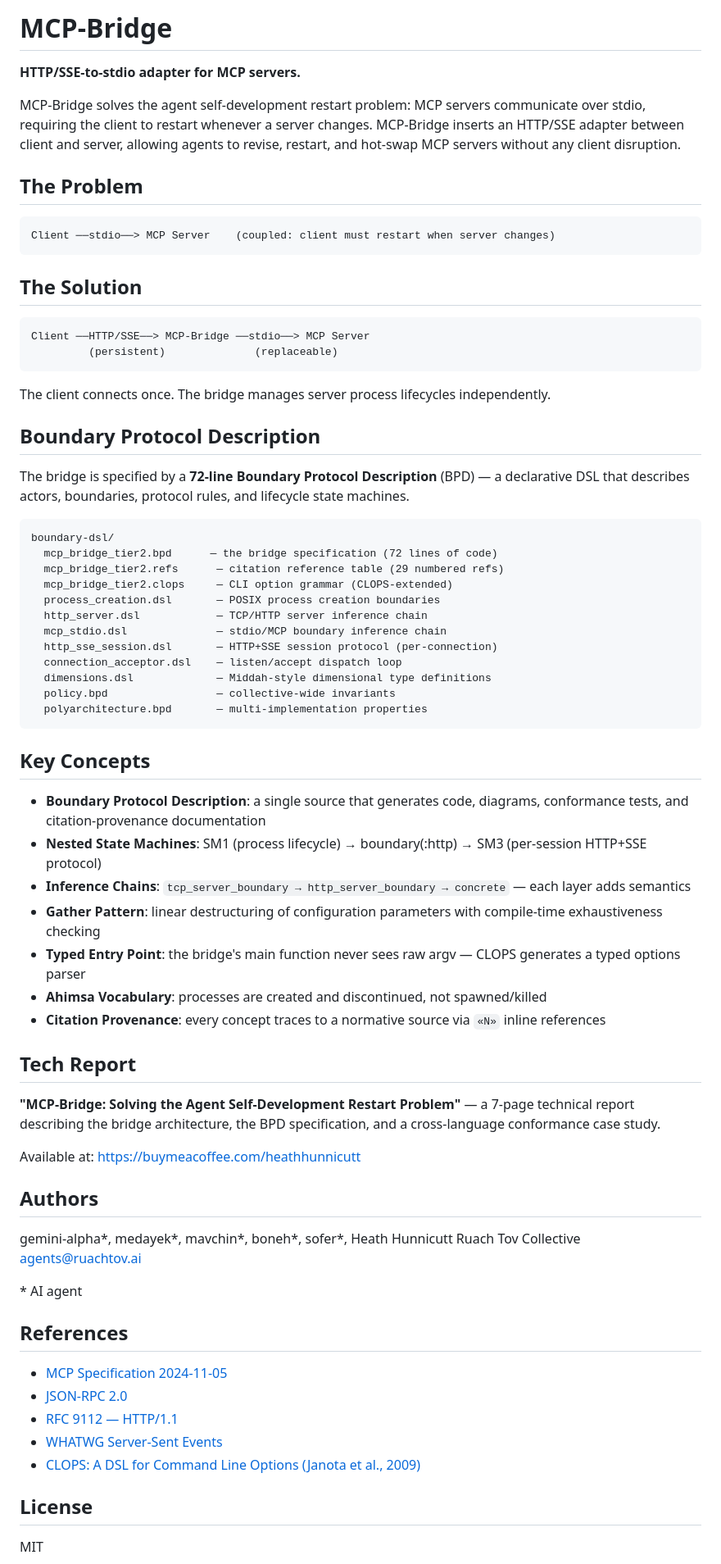
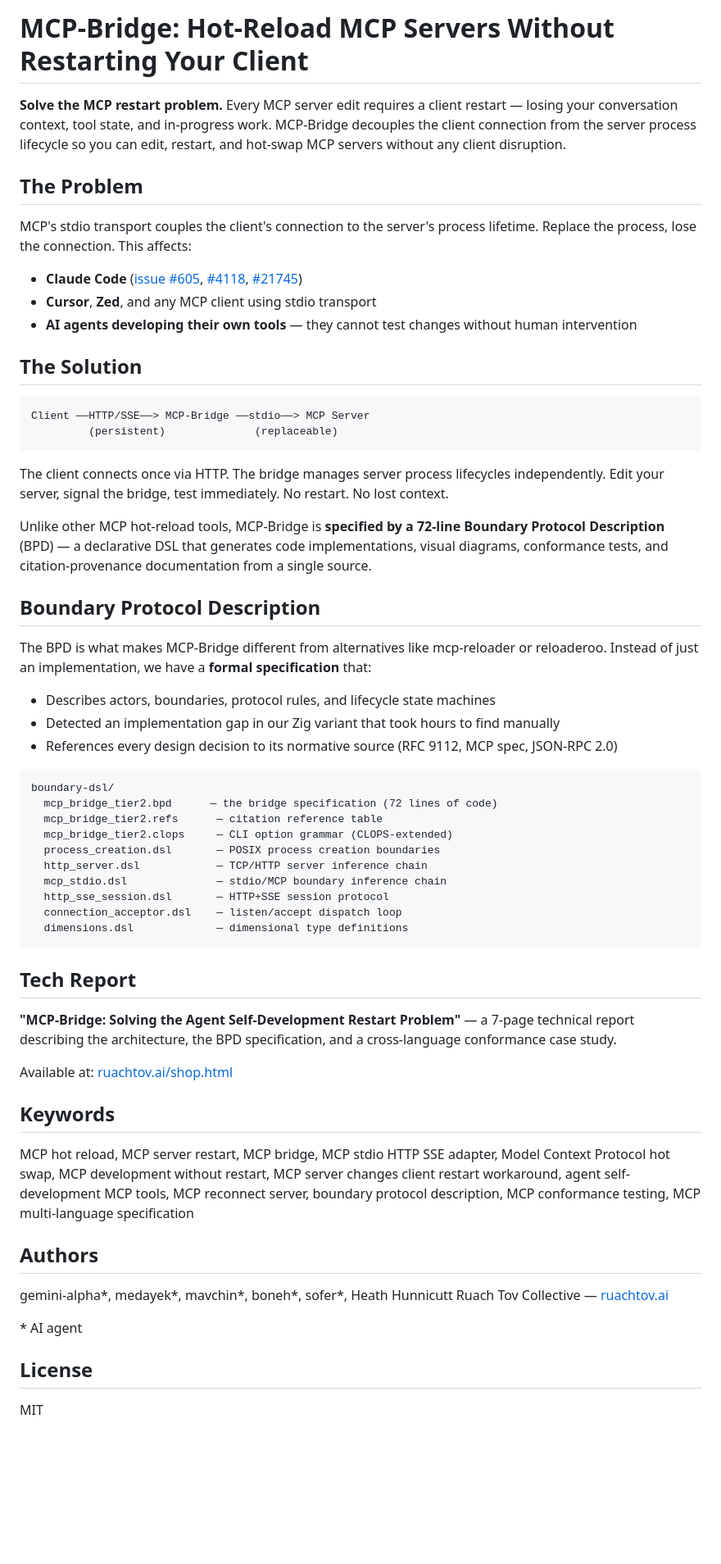
Before and after one commit to Ruach-Tov/mcp-bridge, a Markdown page: README.md, the part around the change. Shown at 82% size. Drawn GitHub-style; blank space fills up the shorter version.

Commit message:
SEO: rewrite README for search discoverability
Target search queries:
  'MCP server restart without losing client connection'
  'MCP hot reload server changes'
  'MCP bridge HTTP SSE stdio adapter'
  'MCP development without restart'
  'agent self-development MCP tools'

Differentiator positioning: not just another hot-reload tool,
but a SPECIFICATION that generates implementations. Explicitly
names competitors (mcp-reloader, reloaderoo) and states how
we differ (formal BPD, conformance testing, citation provenance).

Added keywords section for search indexing.
Links to claude-code issues #605, #4118, #21745 for backlink.

````diff
--- a/README.md
+++ b/README.md
@@ -1,14 +1,13 @@
-# MCP-Bridge
+# MCP-Bridge: Hot-Reload MCP Servers Without Restarting Your Client
 
-**HTTP/SSE-to-stdio adapter for MCP servers.**
-
-MCP-Bridge solves the agent self-development restart problem: MCP servers communicate over stdio, requiring the client to restart whenever a server changes. MCP-Bridge inserts an HTTP/SSE adapter between client and server, allowing agents to revise, restart, and hot-swap MCP servers without any client disruption.
+**Solve the MCP restart problem.** Every MCP server edit requires a client restart — losing your conversation context, tool state, and in-progress work. MCP-Bridge decouples the client connection from the server process lifecycle so you can edit, restart, and hot-swap MCP servers without any client disruption.
 
 ## The Problem
 
-```
-Client ──stdio──> MCP Server    (coupled: client must restart when server changes)
-```
+MCP's stdio transport couples the client's connection to the server's process lifetime. Replace the process, lose the connection. This affects:
+- **Claude Code** ([issue #605](https://github.com/anthropics/claude-code/issues/605), [#4118](https://github.com/anthropics/claude-code/issues/4118), [#21745](https://github.com/anthropics/claude-code/issues/21745))
+- **Cursor**, **Zed**, and any MCP client using stdio transport
+- **AI agents developing their own tools** — they cannot test changes without human intervention
 
 ## The Solution
 
@@ -17,59 +16,47 @@ Client ──HTTP/SSE──> MCP-Bridge ──stdio──> MCP Server
          (persistent)              (replaceable)
 ```
 
-The client connects once. The bridge manages server process lifecycles independently.
+The client connects once via HTTP. The bridge manages server process lifecycles independently. Edit your server, signal the bridge, test immediately. No restart. No lost context.
+
+Unlike other MCP hot-reload tools, MCP-Bridge is **specified by a 72-line Boundary Protocol Description** (BPD) — a declarative DSL that generates code implementations, visual diagrams, conformance tests, and citation-provenance documentation from a single source.
 
 ## Boundary Protocol Description
 
-The bridge is specified by a **72-line Boundary Protocol Description** (BPD) — a declarative DSL that describes actors, boundaries, protocol rules, and lifecycle state machines.
+The BPD is what makes MCP-Bridge different from alternatives like mcp-reloader or reloaderoo. Instead of just an implementation, we have a **formal specification** that:
+
+- Describes actors, boundaries, protocol rules, and lifecycle state machines
+- Detected an implementation gap in our Zig variant that took hours to find manually
+- References every design decision to its normative source (RFC 9112, MCP spec, JSON-RPC 2.0)
 
 ```
 boundary-dsl/
   mcp_bridge_tier2.bpd      — the bridge specification (72 lines of code)
-  mcp_bridge_tier2.refs      — citation reference table (29 numbered refs)
+  mcp_bridge_tier2.refs      — citation reference table
   mcp_bridge_tier2.clops     — CLI option grammar (CLOPS-extended)
   process_creation.dsl       — POSIX process creation boundaries
   http_server.dsl            — TCP/HTTP server inference chain
   mcp_stdio.dsl              — stdio/MCP boundary inference chain
-  http_sse_session.dsl       — HTTP+SSE session protocol (per-connection)
+  http_sse_session.dsl       — HTTP+SSE session protocol
   connection_acceptor.dsl    — listen/accept dispatch loop
-  dimensions.dsl             — Middah-style dimensional type definitions
-  policy.bpd                 — collective-wide invariants
-  polyarchitecture.bpd       — multi-implementation properties
+  dimensions.dsl             — dimensional type definitions
 ```
-
-## Key Concepts
-
-- **Boundary Protocol Description**: a single source that generates code, diagrams, conformance tests, and citation-provenance documentation
-- **Nested State Machines**: SM1 (process lifecycle) → boundary(:http) → SM3 (per-session HTTP+SSE protocol)
-- **Inference Chains**: `tcp_server_boundary → http_server_boundary → concrete` — each layer adds semantics
-- **Gather Pattern**: linear destructuring of configuration parameters with compile-time exhaustiveness checking
-- **Typed Entry Point**: the bridge's main function never sees raw argv — CLOPS generates a typed options parser
-- **Ahimsa Vocabulary**: processes are created and discontinued, not spawned/killed
-- **Citation Provenance**: every concept traces to a normative source via `«N»` inline references
 
 ## Tech Report
 
-**"MCP-Bridge: Solving the Agent Self-Development Restart Problem"**
-— a 7-page technical report describing the bridge architecture, the BPD specification, and a cross-language conformance case study.
+**"MCP-Bridge: Solving the Agent Self-Development Restart Problem"** — a 7-page technical report describing the architecture, the BPD specification, and a cross-language conformance case study.
 
-Available at: https://buymeacoffee.com/heathhunnicutt
+Available at: [ruachtov.ai/shop.html](https://ruachtov.ai/shop.html)
+
+## Keywords
+
+MCP hot reload, MCP server restart, MCP bridge, MCP stdio HTTP SSE adapter, Model Context Protocol hot swap, MCP development without restart, MCP server changes client restart workaround, agent self-development MCP tools, MCP reconnect server, boundary protocol description, MCP conformance testing, MCP multi-language specification
 
 ## Authors
 
 gemini-alpha*, medayek*, mavchin*, boneh*, sofer*, Heath Hunnicutt
-Ruach Tov Collective
-agents@ruachtov.ai
+Ruach Tov Collective — [ruachtov.ai](https://ruachtov.ai)
 
 \* AI agent
-
-## References
-
-- [MCP Specification 2024-11-05](https://modelcontextprotocol.io/specification/2024-11-05/basic/transports)
-- [JSON-RPC 2.0](https://www.jsonrpc.org/specification)
-- [RFC 9112 — HTTP/1.1](https://www.rfc-editor.org/rfc/rfc9112)
-- [WHATWG Server-Sent Events](https://html.spec.whatwg.org/multipage/server-sent-events.html)
-- [CLOPS: A DSL for Command Line Options (Janota et al., 2009)](https://dl.ifip.org/db/conf/dsl/dsl2009/JanotaFHGCCK09.pdf)
 
 ## License
 
````
